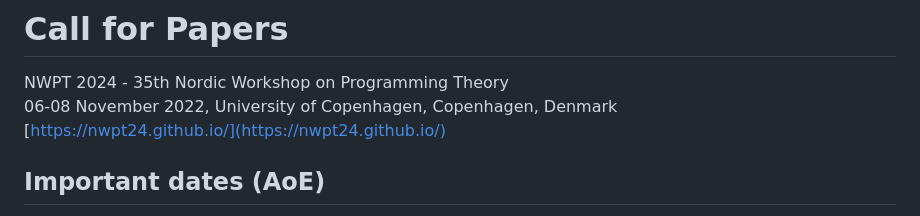
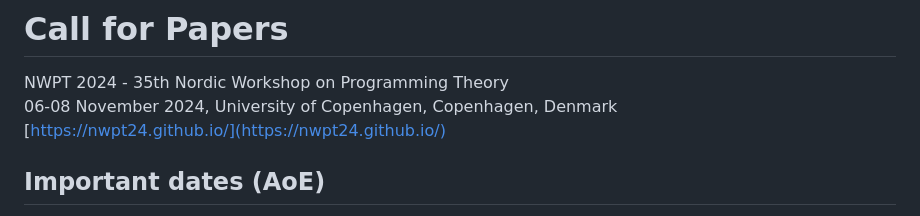
Before and after one commit to NWPT24/nwpt24.github.io, a Markdown page: call-for-paper.md, the part around the change. Rendered like a GitHub page.

```diff
--- a/call-for-paper.md
+++ b/call-for-paper.md
@@ -6,7 +6,7 @@ title: Call for Papers
 # Call for Papers
 
 NWPT 2024 - 35th Nordic Workshop on Programming Theory<br>
-06-08 November 2022, University of Copenhagen, Copenhagen, Denmark<br>
+06-08 November 2024, University of Copenhagen, Copenhagen, Denmark<br>
 [https://nwpt24.github.io/](https://nwpt24.github.io/)
 
 
```
